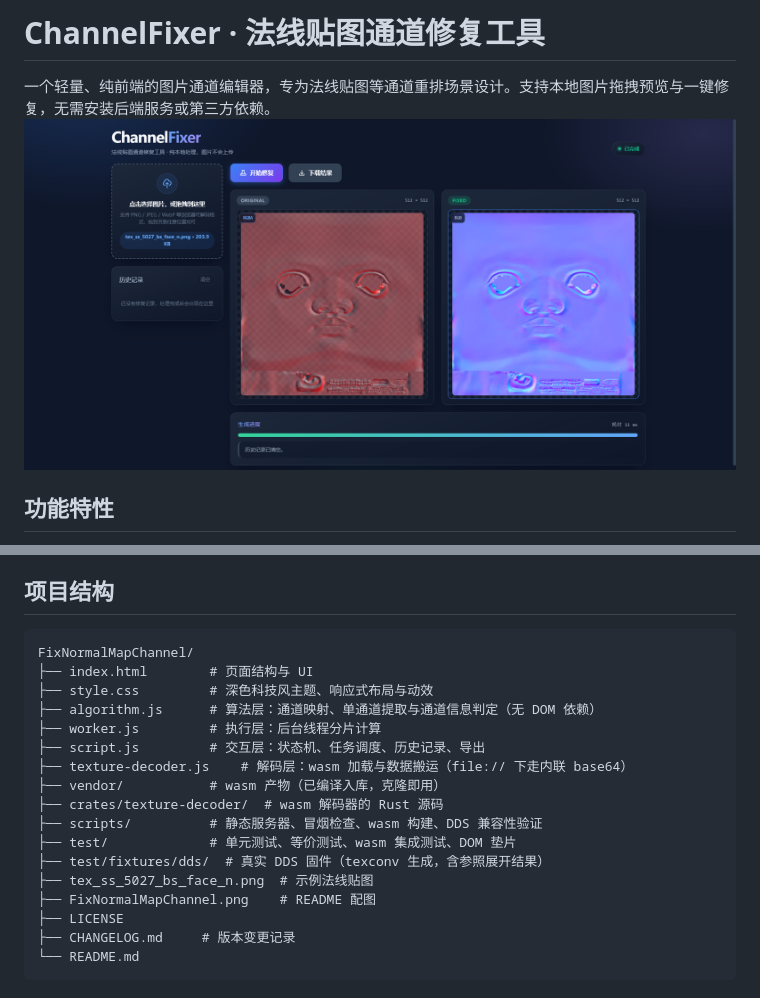
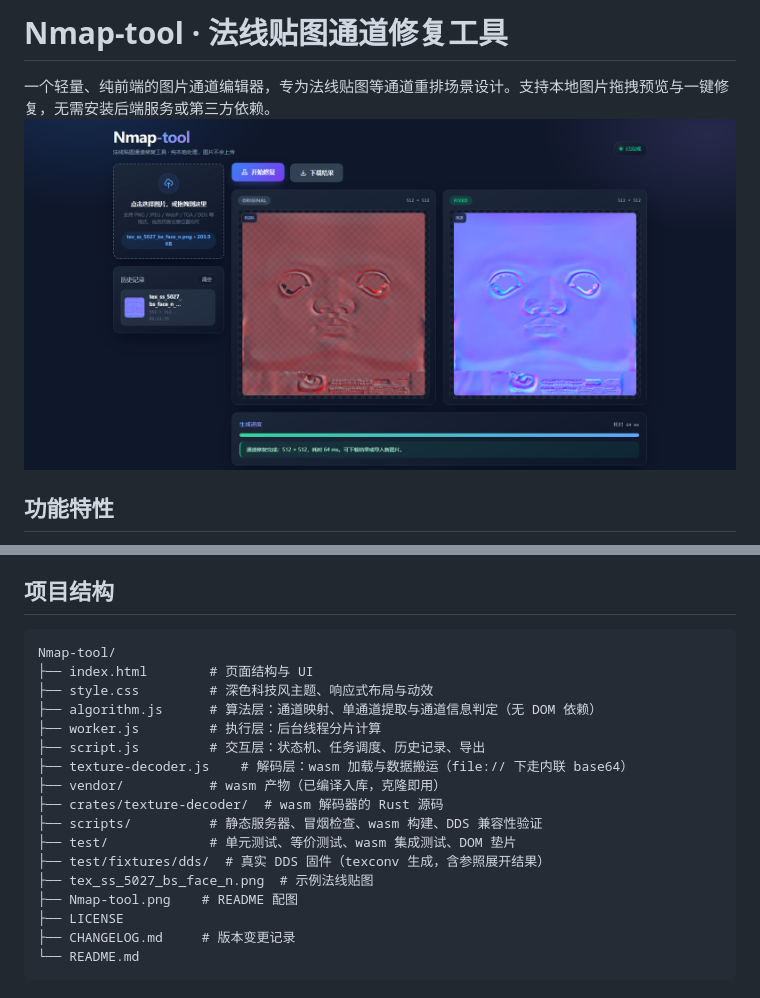
Before and after one commit to StarAsh042/Nmap-tool, a Markdown page: README.md, 2 parts joined by grey strips. Drawn GitHub-style; pictures changed too: FixNormalMapChannel.png (deleted), Nmap-tool.png (added).

````diff
--- a/README.md
+++ b/README.md
@@ -1,7 +1,7 @@
-# ChannelFixer · 法线贴图通道修复工具
+# Nmap-tool · 法线贴图通道修复工具
 
 一个轻量、纯前端的图片通道编辑器，专为法线贴图等通道重排场景设计。支持本地图片拖拽预览与一键修复，无需安装后端服务或第三方依赖。
-![alt text](FixNormalMapChannel.png)
+![alt text](Nmap-tool.png)
 
 ## 功能特性
 - 支持本地图片选择与拖拽导入，**拖到页面任意位置**均可导入，且不会触发浏览器直接打开图片
@@ -110,7 +110,7 @@ DDS 特意没有用 `image` crate 自带的实现：那个只支持 DXT1/3/5 且
 
 ## 项目结构
 ```
-FixNormalMapChannel/
+Nmap-tool/
 ├── index.html        # 页面结构与 UI
 ├── style.css         # 深色科技风主题、响应式布局与动效
 ├── algorithm.js      # 算法层：通道映射、单通道提取与通道信息判定（无 DOM 依赖）
@@ -123,7 +123,7 @@ FixNormalMapChannel/
 ├── test/             # 单元测试、等价测试、wasm 集成测试、DOM 垫片
 ├── test/fixtures/dds/  # 真实 DDS 固件（texconv 生成，含参照展开结果）
 ├── tex_ss_5027_bs_face_n.png  # 示例法线贴图
-├── FixNormalMapChannel.png    # README 配图
+├── Nmap-tool.png    # README 配图
 ├── LICENSE
 ├── CHANGELOG.md     # 版本变更记录
 └── README.md
````
Also changed, not shown: 6 other files.
